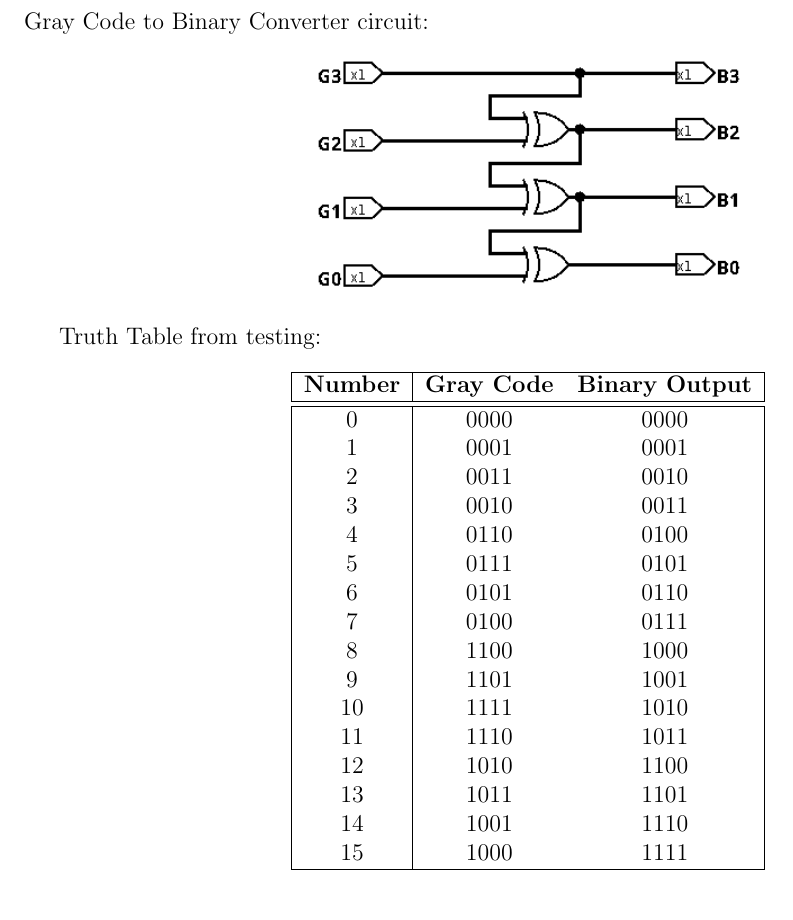
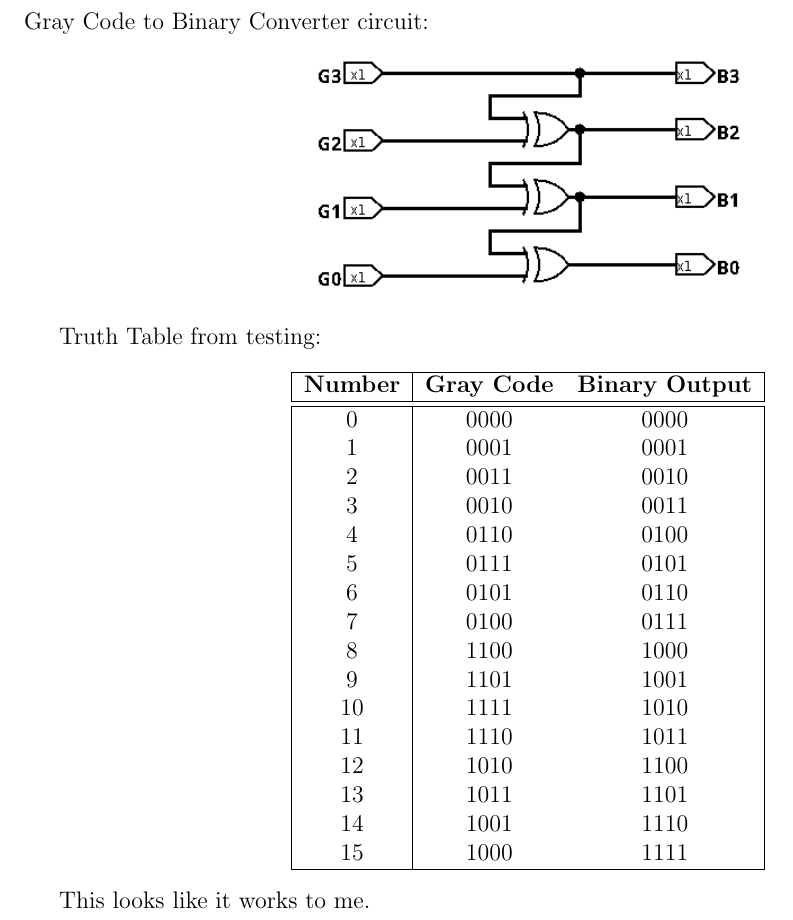
Before and after one commit to BobdaFett/TeXFiles, a LaTeX problem sheet (CS215/HW5/CS215_HW5.tex): part of page 2 of 2, cut so that both start at the same text. Compiled offline with pdfLaTeX.

Commit message:
Finalized CS215 HW 5

```diff
--- a/CS215/HW5/CS215_HW5.tex
+++ b/CS215/HW5/CS215_HW5.tex
@@ -51,5 +51,6 @@ Truth Table from testing:
     \end{tabular}
 \end{center}
 
+This looks like it works to me.
 
 \end{document}
```
Also changed, not shown: CS215/HW5/CS215_HW5.pdf.
